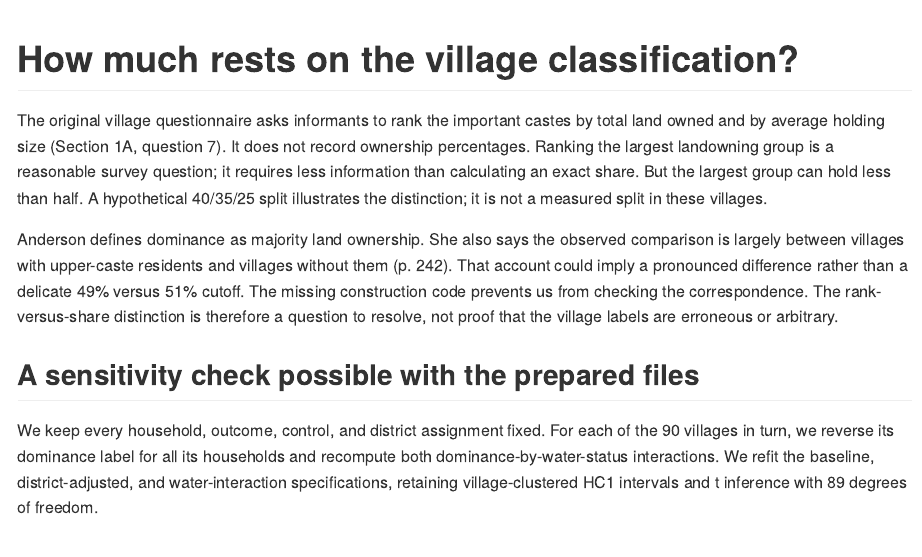
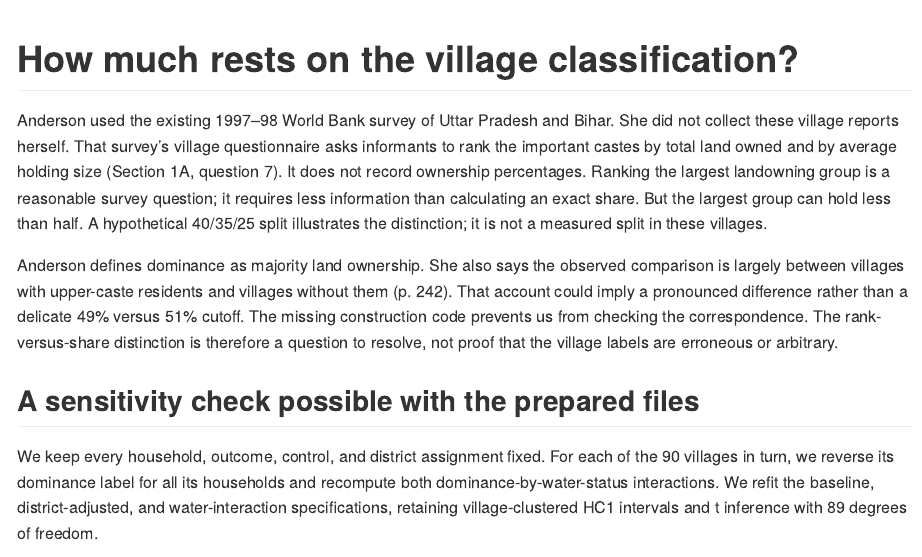
Before and after one commit to in-rolls/well-actually, an R Markdown document (ms/dominance-sensitivity.Rmd): the page in a window 1100 px wide, from its top. The pictures show the output file ms/dominance-sensitivity.md that the author committed with the source, drawn offline in the style of GitHub.

Commit message:
Clarify original survey provenance in dominance review

````diff
--- a/ms/dominance-sensitivity.Rmd
+++ b/ms/dominance-sensitivity.Rmd
@@ -9,7 +9,7 @@ knitr::opts_knit$set(root.dir = normalizePath(".."))
 results <- read.csv("output/dominance_single_flip_summary.csv")
 ```
 
-The original village questionnaire asks informants to rank the important castes by total land owned and by average holding size (Section 1A, question 7). It does not record ownership percentages. Ranking the largest landowning group is a reasonable survey question; it requires less information than calculating an exact share. But the largest group can hold less than half. A hypothetical 40/35/25 split illustrates the distinction; it is not a measured split in these villages.
+Anderson used the existing 1997–98 World Bank survey of Uttar Pradesh and Bihar. She did not collect these village reports herself. That survey’s village questionnaire asks informants to rank the important castes by total land owned and by average holding size (Section 1A, question 7). It does not record ownership percentages. Ranking the largest landowning group is a reasonable survey question; it requires less information than calculating an exact share. But the largest group can hold less than half. A hypothetical 40/35/25 split illustrates the distinction; it is not a measured split in these villages.
 
 Anderson defines dominance as majority land ownership. She also says the observed comparison is largely between villages with upper-caste residents and villages without them (p. 242). That account could imply a pronounced difference rather than a delicate 49% versus 51% cutoff. The missing construction code prevents us from checking the correspondence. The rank-versus-share distinction is therefore a question to resolve, not proof that the village labels are erroneous or arbitrary.
 
````
Also changed, not shown: ms/review.md (+1 -1 lines), ms/dominance-sensitivity.md.
